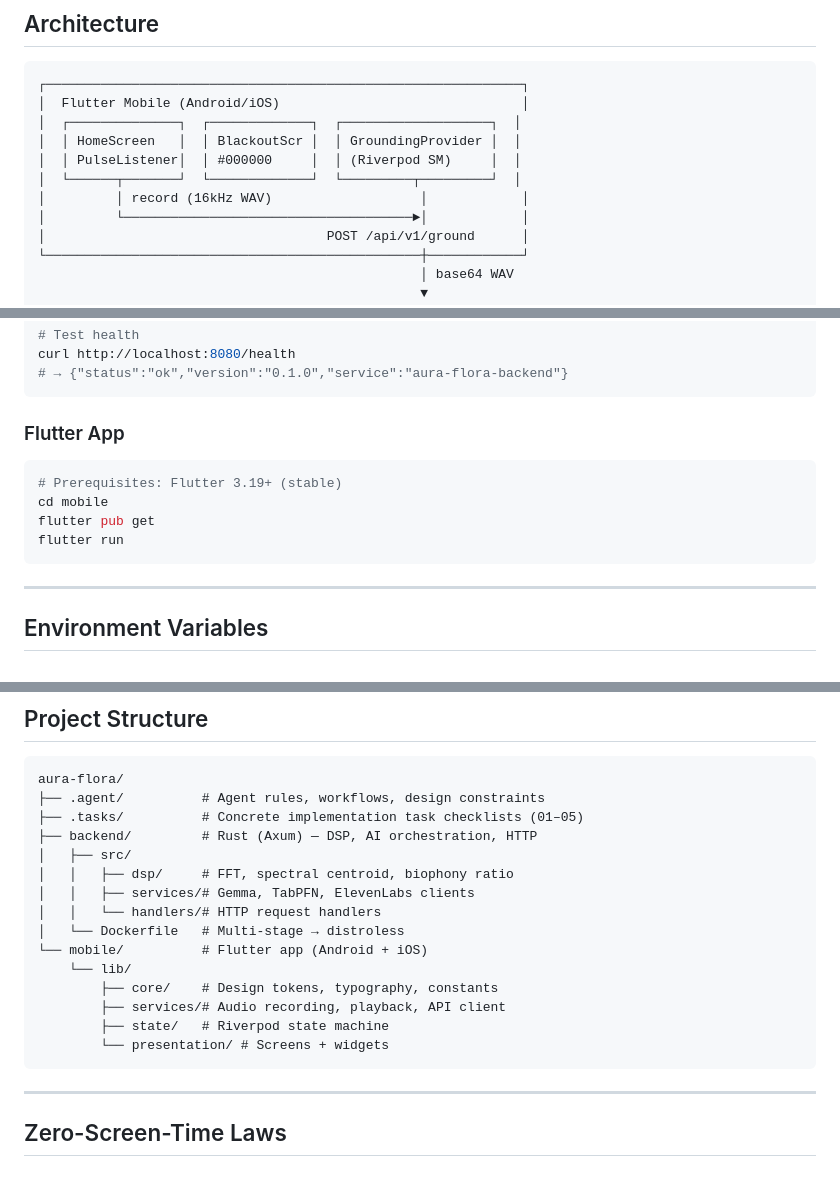
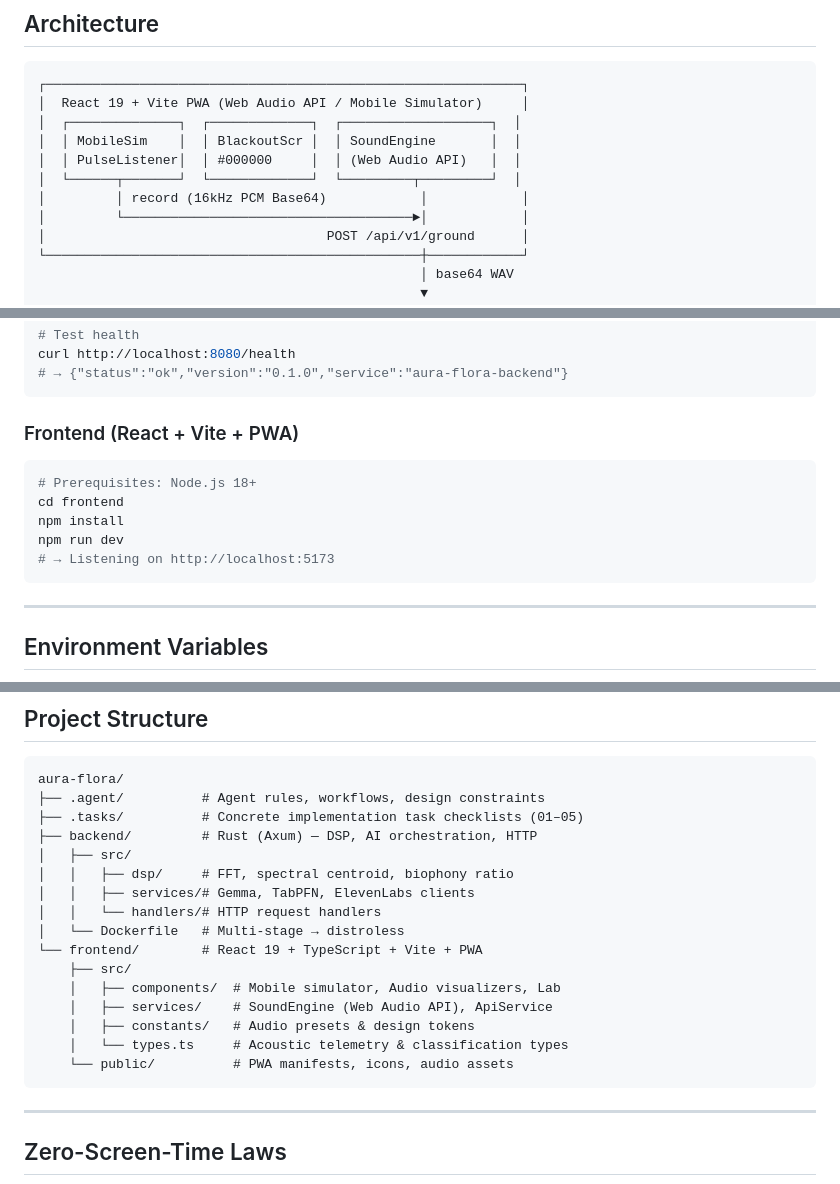
Before and after one commit to Neet2516/aura-flora, a Markdown page: README.md, 3 parts joined by grey strips. GitHub-like rendering.

Commit message:
docs: replace Flutter references with React, Vite, and PWA in README

````diff
--- a/README.md
+++ b/README.md
@@ -50,12 +53,12 @@ AuraFlora is an **anti-screen mobile application** that gets you off your phone
 
 ```
 ┌─────────────────────────────────────────────────────────────┐
-│  Flutter Mobile (Android/iOS)                               │
+│  React 19 + Vite PWA (Web Audio API / Mobile Simulator)     │
 │  ┌──────────────┐  ┌─────────────┐  ┌───────────────────┐  │
-│  │ HomeScreen   │  │ BlackoutScr │  │ GroundingProvider │  │
-│  │ PulseListener│  │ #000000     │  │ (Riverpod SM)     │  │
+│  │ MobileSim    │  │ BlackoutScr │  │ SoundEngine       │  │
+│  │ PulseListener│  │ #000000     │  │ (Web Audio API)   │  │
 │  └──────┬───────┘  └─────────────┘  └─────────┬─────────┘  │
-│         │ record (16kHz WAV)                   │            │
+│         │ record (16kHz PCM Base64)            │            │
 │         └─────────────────────────────────────►│            │
 │                                    POST /api/v1/ground      │
 └────────────────────────────────────────────────┼────────────┘
@@ -97,13 +100,14 @@ curl http://localhost:8080/health
 # → {"status":"ok","version":"0.1.0","service":"aura-flora-backend"}
 ```
 
-### Flutter App
+### Frontend (React + Vite + PWA)
 
 ```bash
-# Prerequisites: Flutter 3.19+ (stable)
-cd mobile
-flutter pub get
-flutter run
+# Prerequisites: Node.js 18+
+cd frontend
+npm install
+npm run dev
+# → Listening on http://localhost:5173
 ```
 
 ---
@@ -136,12 +140,13 @@ aura-flora/
 │   │   ├── services/# Gemma, TabPFN, ElevenLabs clients
 │   │   └── handlers/# HTTP request handlers
 │   └── Dockerfile   # Multi-stage → distroless
-└── mobile/          # Flutter app (Android + iOS)
-    └── lib/
-        ├── core/    # Design tokens, typography, constants
-        ├── services/# Audio recording, playback, API client
-        ├── state/   # Riverpod state machine
-        └── presentation/ # Screens + widgets
+└── frontend/        # React 19 + TypeScript + Vite + PWA
+    ├── src/
+    │   ├── components/  # Mobile simulator, Audio visualizers, Lab
+    │   ├── services/    # SoundEngine (Web Audio API), ApiService
+    │   ├── constants/   # Audio presets & design tokens
+    │   └── types.ts     # Acoustic telemetry & classification types
+    └── public/          # PWA manifests, icons, audio assets
 ```
 
 ---
````
Also changed, not shown: other parts of README.md (+4 -1 lines).
